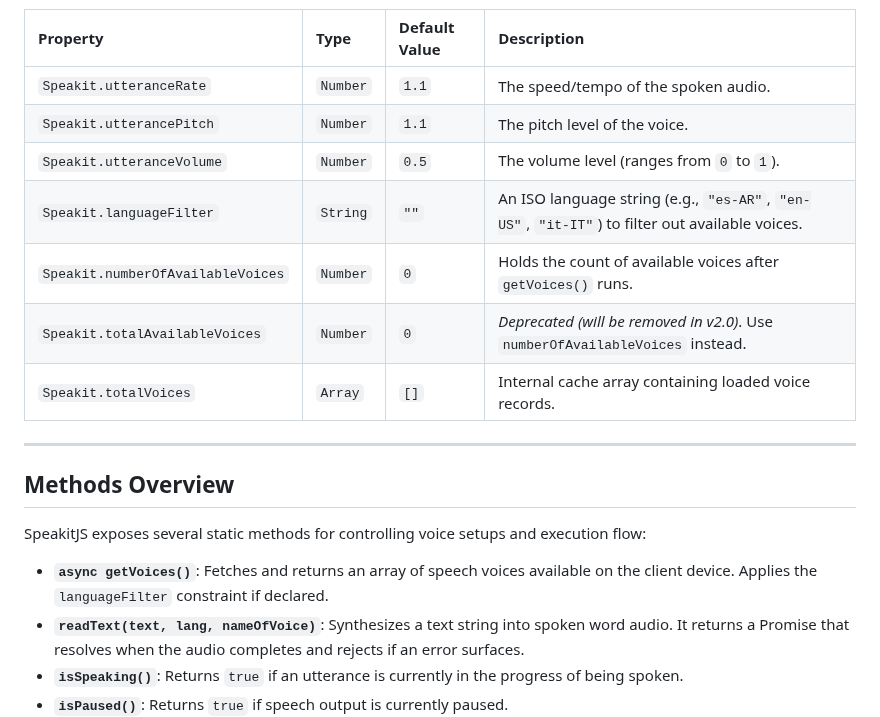
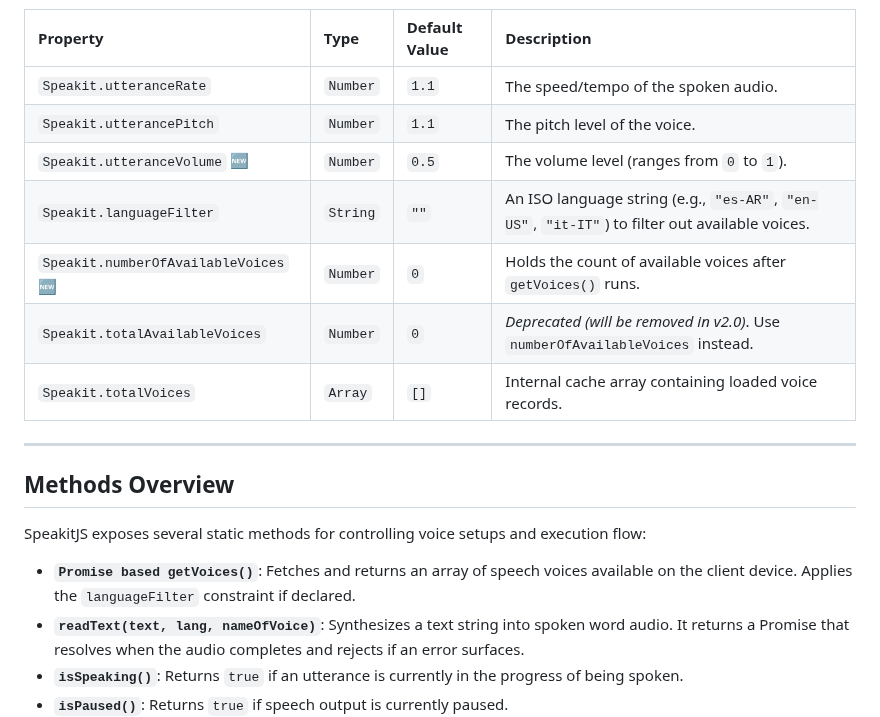
Before and after one commit to mobilepadawan/Speakit-JS, a Markdown page: README.md, the part around the change. Rendered like a GitHub page.

Commit message:
Update README with new properties and method description

```diff
--- a/README.md
+++ b/README.md
@@ -29,9 +29,9 @@ You can customize the speech playback attributes and filter languages before ini
 | :--- | :--- | :--- | :--- |
 | `Speakit.utteranceRate` | `Number` | `1.1` | The speed/tempo of the spoken audio. |
 | `Speakit.utterancePitch` | `Number` | `1.1` | The pitch level of the voice. |
-| `Speakit.utteranceVolume` | `Number` | `0.5` | The volume level (ranges from `0` to `1`). |
+| `Speakit.utteranceVolume` 🆕| `Number` | `0.5` | The volume level (ranges from `0` to `1`). |
 | `Speakit.languageFilter` | `String` | `""` | An ISO language string (e.g., `"es-AR"`, `"en-US"`, `"it-IT"`) to filter out available voices. |
-| `Speakit.numberOfAvailableVoices` | `Number` | `0` | Holds the count of available voices after `getVoices()` runs. |
+| `Speakit.numberOfAvailableVoices` 🆕| `Number` | `0` | Holds the count of available voices after `getVoices()` runs. |
 | `Speakit.totalAvailableVoices` | `Number` | `0` | *Deprecated (will be removed in v2.0)*. Use `numberOfAvailableVoices` instead. |
 | `Speakit.totalVoices` | `Array` | `[]` | Internal cache array containing loaded voice records. |
 
@@ -41,7 +41,7 @@ You can customize the speech playback attributes and filter languages before ini
 
 SpeakitJS exposes several static methods for controlling voice setups and execution flow:
 
-* **`async getVoices()`**: Fetches and returns an array of speech voices available on the client device. Applies the `languageFilter` constraint if declared.
+* **`Promise based getVoices()`**: Fetches and returns an array of speech voices available on the client device. Applies the `languageFilter` constraint if declared.
 * **`readText(text, lang, nameOfVoice)`**: Synthesizes a text string into spoken word audio. It returns a Promise that resolves when the audio completes and rejects if an error surfaces.
 * **`isSpeaking()`**: Returns `true` if an utterance is currently in the progress of being spoken.
 * **`isPaused()`**: Returns `true` if speech output is currently paused.
```
